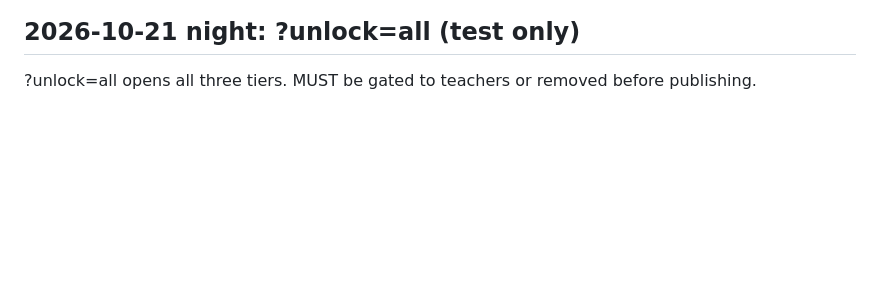
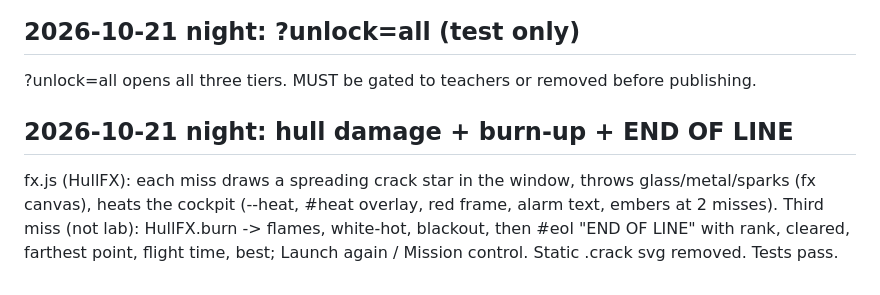
Before and after one commit to DrKeyzzz/super-genius, a Markdown page: CATCH-UP.md, the part around the change. GitHub-like rendering; blank space fills up the shorter version.

Commit message:
Catch-up note

```diff
--- a/CATCH-UP.md
+++ b/CATCH-UP.md
@@ -30,3 +30,6 @@ SF_STEPS in channel-bridge.js (tier 1: 50-12 cents, tier 2: 30-7, tier 3: 18-3).
 
 ## 2026-10-21 night: ?unlock=all (test only)
 ?unlock=all opens all three tiers. MUST be gated to teachers or removed before publishing.
+
+## 2026-10-21 night: hull damage + burn-up + END OF LINE
+fx.js (HullFX): each miss draws a spreading crack star in the window, throws glass/metal/sparks (fx canvas), heats the cockpit (--heat, #heat overlay, red frame, alarm text, embers at 2 misses). Third miss (not lab): HullFX.burn -> flames, white-hot, blackout, then #eol "END OF LINE" with rank, cleared, farthest point, flight time, best; Launch again / Mission control. Static .crack svg removed. Tests pass.
```
